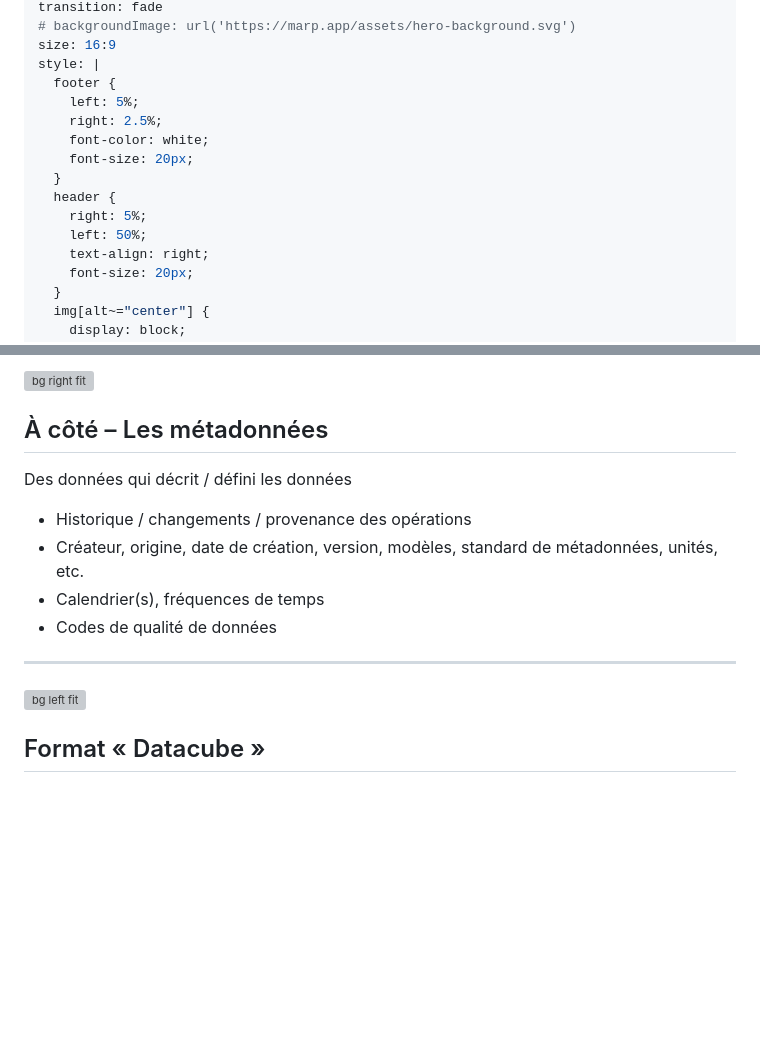
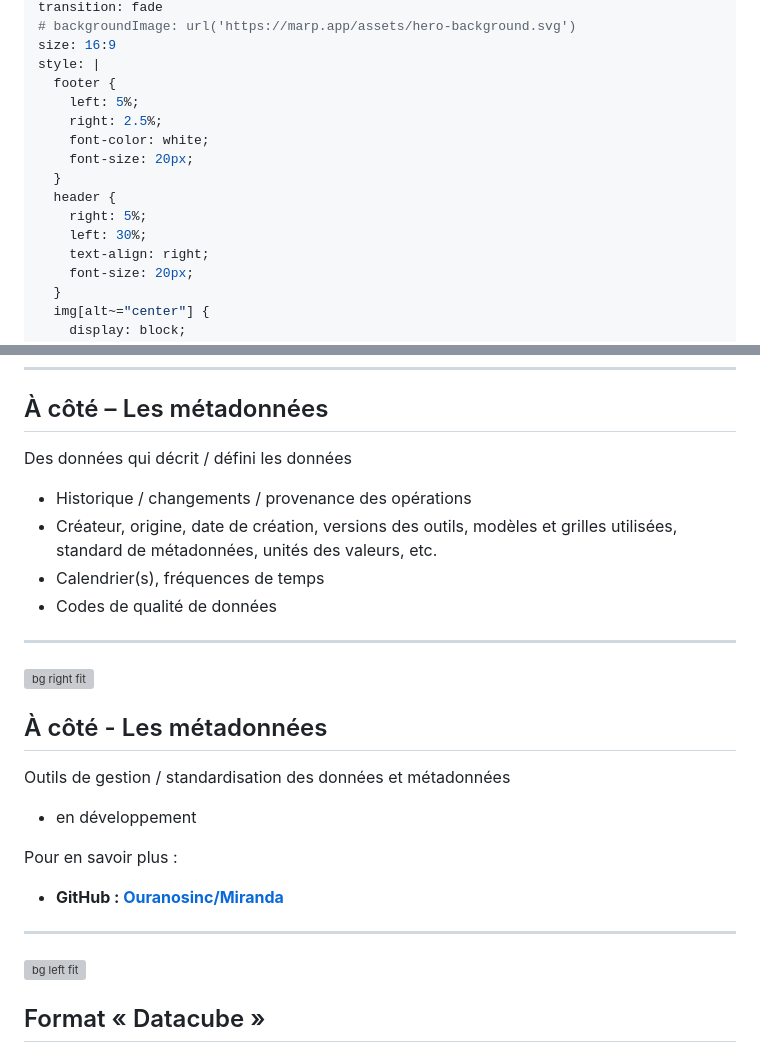
Before and after one commit to Zeitsperre/ecole-climatique-2024, a Markdown page: slides.md, 2 parts joined by grey strips. GitHub-like rendering; blank space fills up the shorter version; grey boxes are pictures that could not be loaded.

```diff
--- a/slides.md
+++ b/slides.md
@@ -21,7 +21,7 @@ style: |
   }
   header {
     right: 5%;
-    left: 50%;
+    left: 30%;
     text-align: right;
     font-size: 20px;
   }
@@ -2834,20 +2852,34 @@ Un fichier par jour de ~5 Mo :
 <!-- Les métadonnées sont critiques pour mieux comprendre les données qu’on joue avec.
 
-Sans ces informations, c’est très facile de trompé les calculs ou utiliser la mauvaise fichier, convertir les en mauvaise unités etc.
-
-Si la programmation vous intéresse, je suggère de regarder ce projet en développement qui s'appelle « Miranda » pour standardiser les données et métadonnées météorologiques et climatiques. -->
-
-![bg right fit](img/6/ecole_ete_2024_6_miranda.png)
+Sans ces informations, c’est très facile de trompé les calculs ou utiliser la mauvaise fichier, convertir les en mauvaise unités etc. -->
+
+
 
 ## À côté – Les métadonnées
 
 Des données qui décrit / défini les données
  - Historique / changements / provenance des opérations
- - Créateur, origine, date de création, version, modèles, standard de métadonnées, unités, etc.
+ - Créateur, origine, date de création, versions des outils, modèles et grilles utilisées, standard de métadonnées, unités des valeurs, etc.
  - Calendrier(s), fréquences de temps
  - Codes de qualité de données
 
- ---
+---
+
+<!-- _paginate: false -->
+
+<!-- Si la programmation vous intéresse, je suggère de regarder ce projet en développement qui s'appelle « Miranda » pour standardiser les données et métadonnées météorologiques et climatiques. -->
+
+![bg right fit](img/6/ecole_ete_2024_6_miranda.png)
+
+## À côté - Les métadonnées
+
+Outils de gestion / standardisation des données et métadonnées
+- en développement
+
+Pour en savoir plus :
+- **GitHub : [Ouranosinc/Miranda](https://github.com/Ouranosinc/miranda)**
+
+---
 
 <!-- _header: "" -->
 <!-- _footer: "**Source : EO4Society (https://eo4society.esa.int)**" -->
```
Also changed, not shown: other parts of slides.md (+48 -30 lines), img/3/ecole_ete_2024_3_era5-vs-era5l.png (added), img/3/ecole_ete_2024_3_reanalyses-downscaling.png (added).
